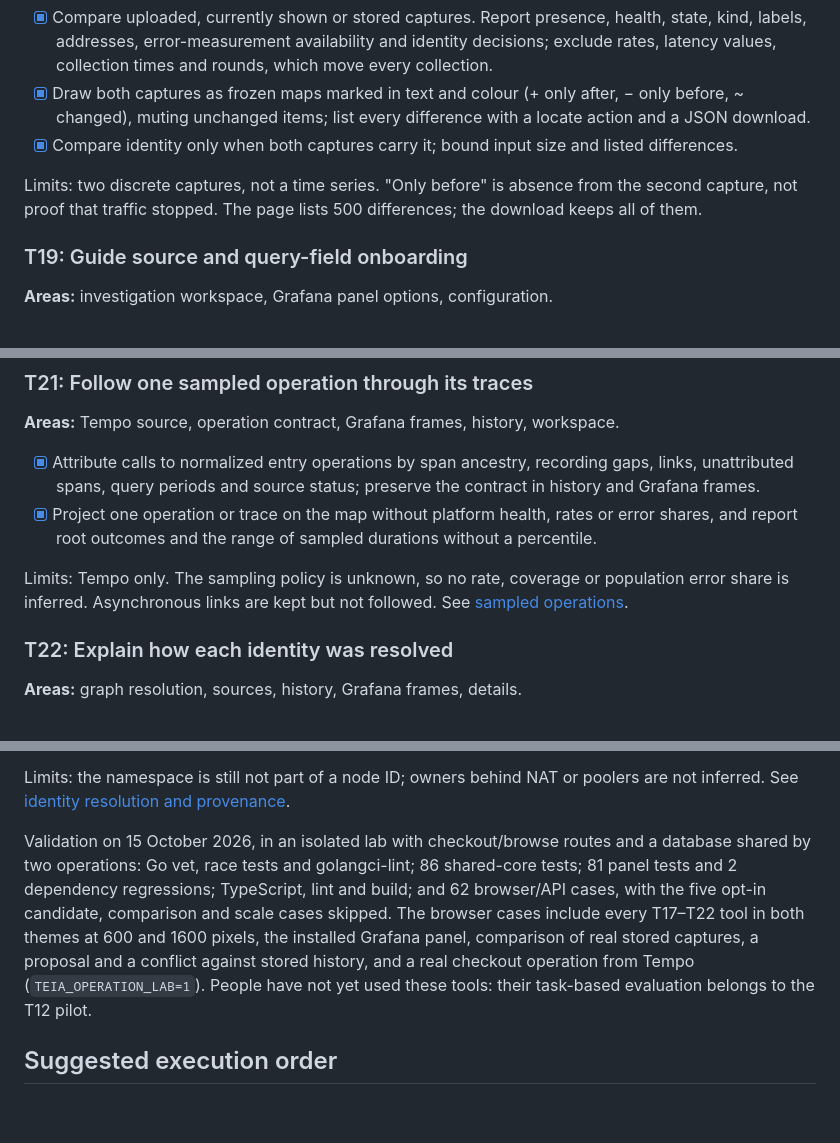
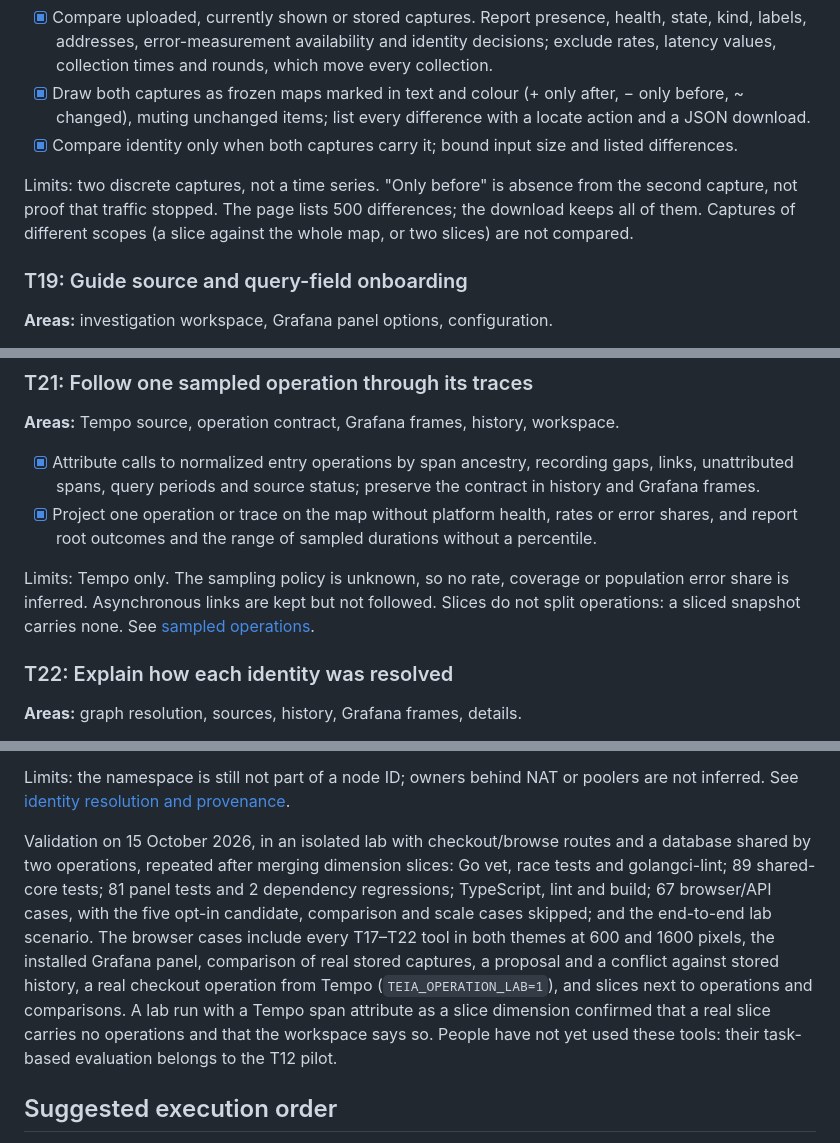
Before and after one commit to nilum-br/teia, a Markdown page: docs/roadmap.md, 3 parts joined by grey strips. Drawn GitHub-style; blank space fills up the shorter version.

Commit message:
Record slice limits and the post-merge validation for T17-T22
The roadmap still listed the validation counts from before dimension
slices were merged. Record the repeated run (89 shared-core tests and 67
browser/API cases, plus the end-to-end scenario and a real-slice lab
check), and add the two limits slices introduce: captures of different
scopes are not compared, and slices do not split operations.

```diff
--- a/docs/roadmap.md
+++ b/docs/roadmap.md
@@ -394,7 +394,8 @@ them from their details.
 - [x] Compare identity only when both captures carry it; bound input size and listed differences.
 
 Limits: two discrete captures, not a time series. "Only before" is absence from the second capture, not proof
-that traffic stopped. The page lists 500 differences; the download keeps all of them.
+that traffic stopped. The page lists 500 differences; the download keeps all of them. Captures of different
+scopes (a slice against the whole map, or two slices) are not compared.
 
 ### T19: Guide source and query-field onboarding
 
@@ -430,7 +431,8 @@ Limits: publishing the PR remains with the operator and the repository's own rev
       root outcomes and the range of sampled durations without a percentile.
 
 Limits: Tempo only. The sampling policy is unknown, so no rate, coverage or population error share is
-inferred. Asynchronous links are kept but not followed. See [sampled operations](operations.md).
+inferred. Asynchronous links are kept but not followed. Slices do not split operations: a sliced snapshot
+carries none. See [sampled operations](operations.md).
 
 ### T22: Explain how each identity was resolved
 
@@ -445,12 +447,14 @@ Limits: the namespace is still not part of a node ID; owners behind NAT or poole
 [identity resolution and provenance](identity-resolution.md).
 
 Validation on 15 October 2026, in an isolated lab with checkout/browse routes and a database shared by two
-operations: Go vet, race tests and golangci-lint; 86 shared-core tests; 81 panel tests and 2 dependency
-regressions; TypeScript, lint and build; and 62 browser/API cases, with the five opt-in candidate, comparison
-and scale cases skipped. The browser cases include every T17–T22 tool in both themes at 600 and 1600 pixels,
-the installed Grafana panel, comparison of real stored captures, a proposal and a conflict against stored
-history, and a real checkout operation from Tempo (`TEIA_OPERATION_LAB=1`). People have not yet used these
-tools: their task-based evaluation belongs to the T12 pilot.
+operations, repeated after merging dimension slices: Go vet, race tests and golangci-lint; 89 shared-core
+tests; 81 panel tests and 2 dependency regressions; TypeScript, lint and build; 67 browser/API cases, with the
+five opt-in candidate, comparison and scale cases skipped; and the end-to-end lab scenario. The browser cases
+include every T17–T22 tool in both themes at 600 and 1600 pixels, the installed Grafana panel, comparison of
+real stored captures, a proposal and a conflict against stored history, a real checkout operation from Tempo
+(`TEIA_OPERATION_LAB=1`), and slices next to operations and comparisons. A lab run with a Tempo span
+attribute as a slice dimension confirmed that a real slice carries no operations and that the workspace says
+so. People have not yet used these tools: their task-based evaluation belongs to the T12 pilot.
 
 ## Suggested execution order
 
```
